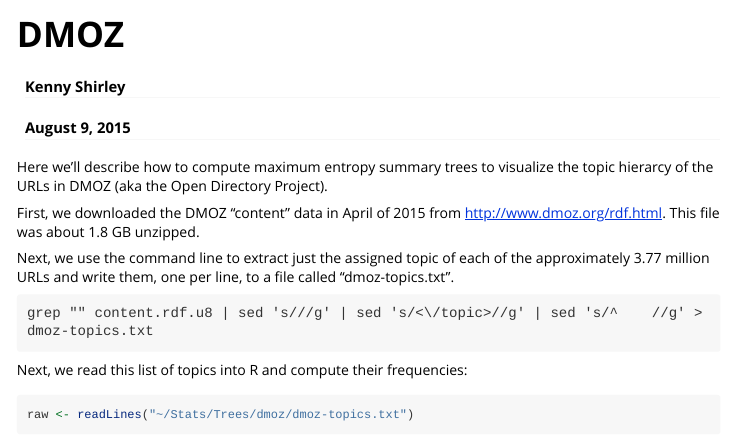
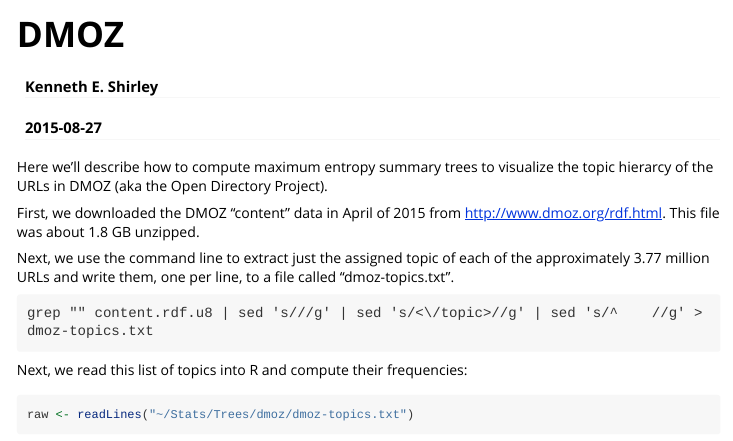
Before and after one commit to kshirley/summarytrees, an R Markdown document (vignettes/DMOZ.Rmd): the page in a window 1100 px wide, from its top. Rendered offline with R 4.5, knitr and Pandoc, with nearby package versions; some code elsewhere in the file could not run offline.

Commit message:
edited vignettes YAML

```diff
--- a/vignettes/DMOZ.Rmd
+++ b/vignettes/DMOZ.Rmd
@@ -1,8 +1,12 @@
 ---
 title: "DMOZ"
-author: "Kenny Shirley"
-date: "August 9, 2015"
-output: html_document
+author: "Kenneth E. Shirley"
+date: "`r Sys.Date()`"
+output: rmarkdown::html_vignette
+vignette: >
+  %\VignetteIndexEntry{DMOZ}
+  %\VignetteEngine{knitr::rmarkdown}
+  \usepackage[utf8]{inputenc}
 ---
 
 Here we'll describe how to compute maximum entropy summary trees to visualize the topic hierarcy of the URLs in DMOZ (aka the Open Directory Project).
```
Also changed, not shown: vignettes/Gauss.Rmd (+1 -1 lines), README.md, vignettes/summary-trees.html (deleted).
